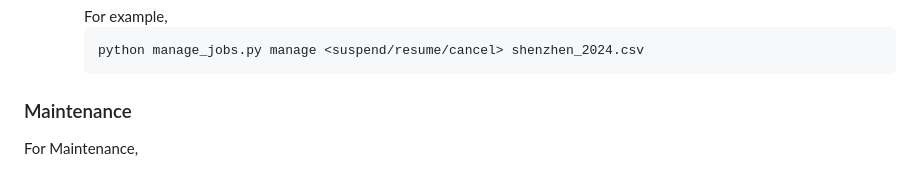
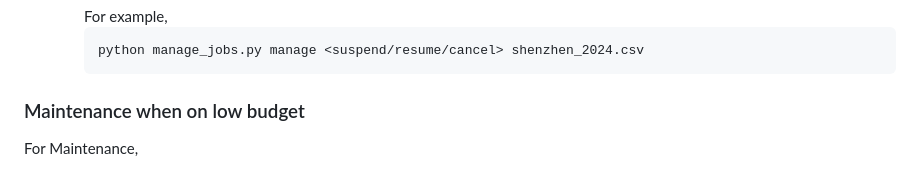
Before and after one commit to cumc/handson-tutorials, a Markdown page: setup/README.md, the part around the change. Rendered like a GitHub page.

````diff
--- a/setup/README.md
+++ b/setup/README.md
@@ -121,7 +121,7 @@ float cancel -j <job_id>
         python manage_jobs.py manage <suspend/resume/cancel> shenzhen_2024.csv
         ```
 
-### Maintenance
+### Maintenance when on low budget
 
 For Maintenance,
 - After everything is setup and tested, we should keep all the instances suspended
````
